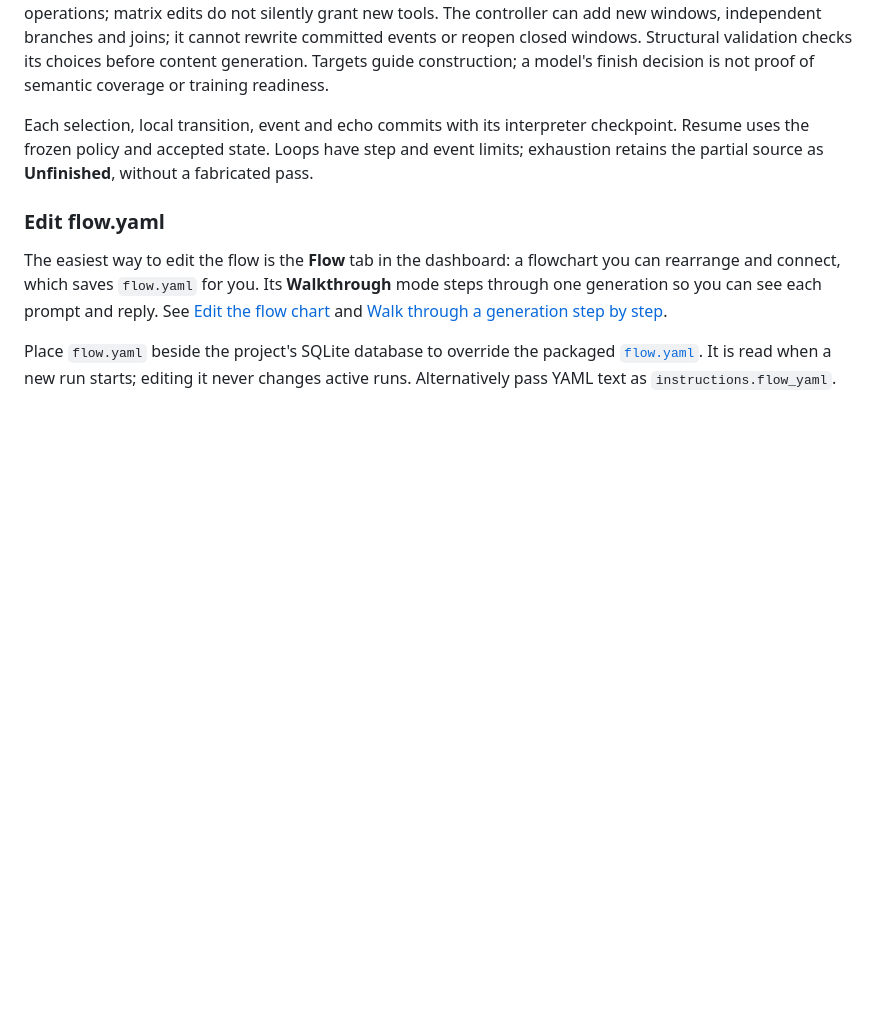
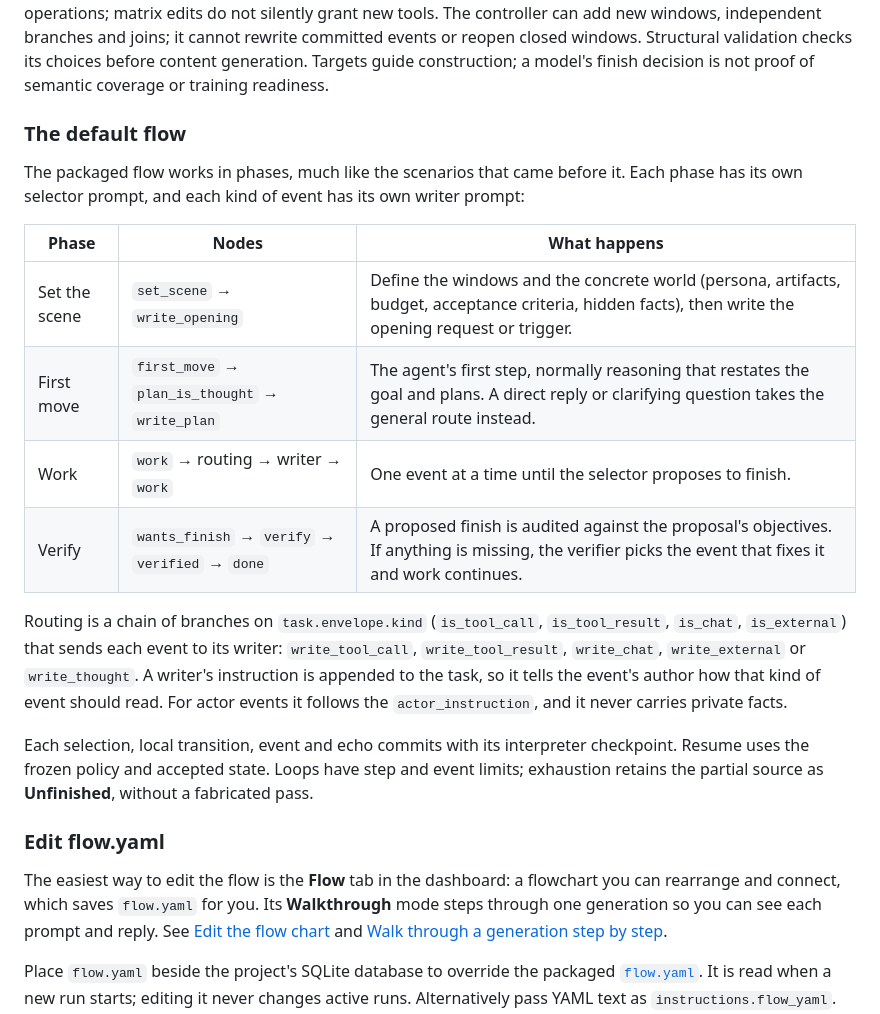
Before and after one commit to TheDudeFromCI/trajectory-remix, a Markdown page: docs/GRAPH-GENERATION.md, the part around the change. GitHub-like rendering; blank space fills up the shorter version.

```diff
--- a/docs/GRAPH-GENERATION.md
+++ b/docs/GRAPH-GENERATION.md
@@ -49,6 +49,25 @@ operations; matrix edits do not silently grant new tools. The controller can add
 and joins; it cannot rewrite committed events or reopen closed windows. Structural
 validation checks its choices before content generation. Targets guide construction;
 a model's finish decision is not proof of semantic coverage or training readiness.
+
+### The default flow
+
+The packaged flow works in phases, much like the scenarios that came before it. Each
+phase has its own selector prompt, and each kind of event has its own writer prompt:
+
+| Phase | Nodes | What happens |
+| --- | --- | --- |
+| Set the scene | `set_scene` → `write_opening` | Define the windows and the concrete world (persona, artifacts, budget, acceptance criteria, hidden facts), then write the opening request or trigger. |
+| First move | `first_move` → `plan_is_thought` → `write_plan` | The agent's first step, normally reasoning that restates the goal and plans. A direct reply or clarifying question takes the general route instead. |
+| Work | `work` → routing → writer → `work` | One event at a time until the selector proposes to finish. |
+| Verify | `wants_finish` → `verify` → `verified` → `done` | A proposed finish is audited against the proposal's objectives. If anything is missing, the verifier picks the event that fixes it and work continues. |
+
+Routing is a chain of branches on `task.envelope.kind` (`is_tool_call`,
+`is_tool_result`, `is_chat`, `is_external`) that sends each event to its writer:
+`write_tool_call`, `write_tool_result`, `write_chat`, `write_external` or
+`write_thought`. A writer's instruction is appended to the task, so it tells the event's
+author how that kind of event should read. For actor events it follows the
+`actor_instruction`, and it never carries private facts.
 
 Each selection, local transition, event and echo commits with its interpreter checkpoint.
 Resume uses the frozen policy and accepted state. Loops have step and event limits;
```
Also changed, not shown: docs/DASHBOARD.md (+7 -3 lines), docs/MAINTENANCE.md (+1 -1 lines), docs/images/dashboard/flow-editor.png, docs/images/dashboard/flow-walkthrough.png, 7 other files.
